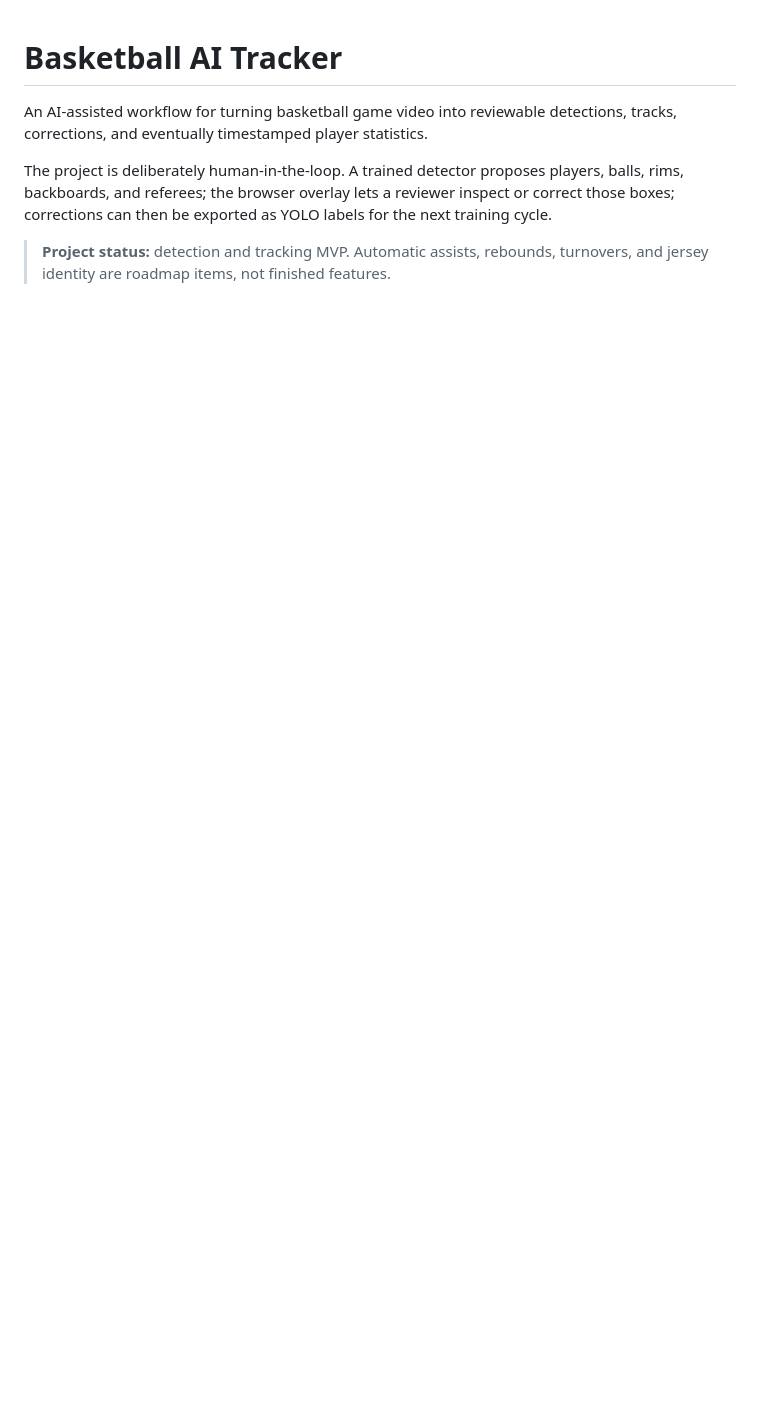
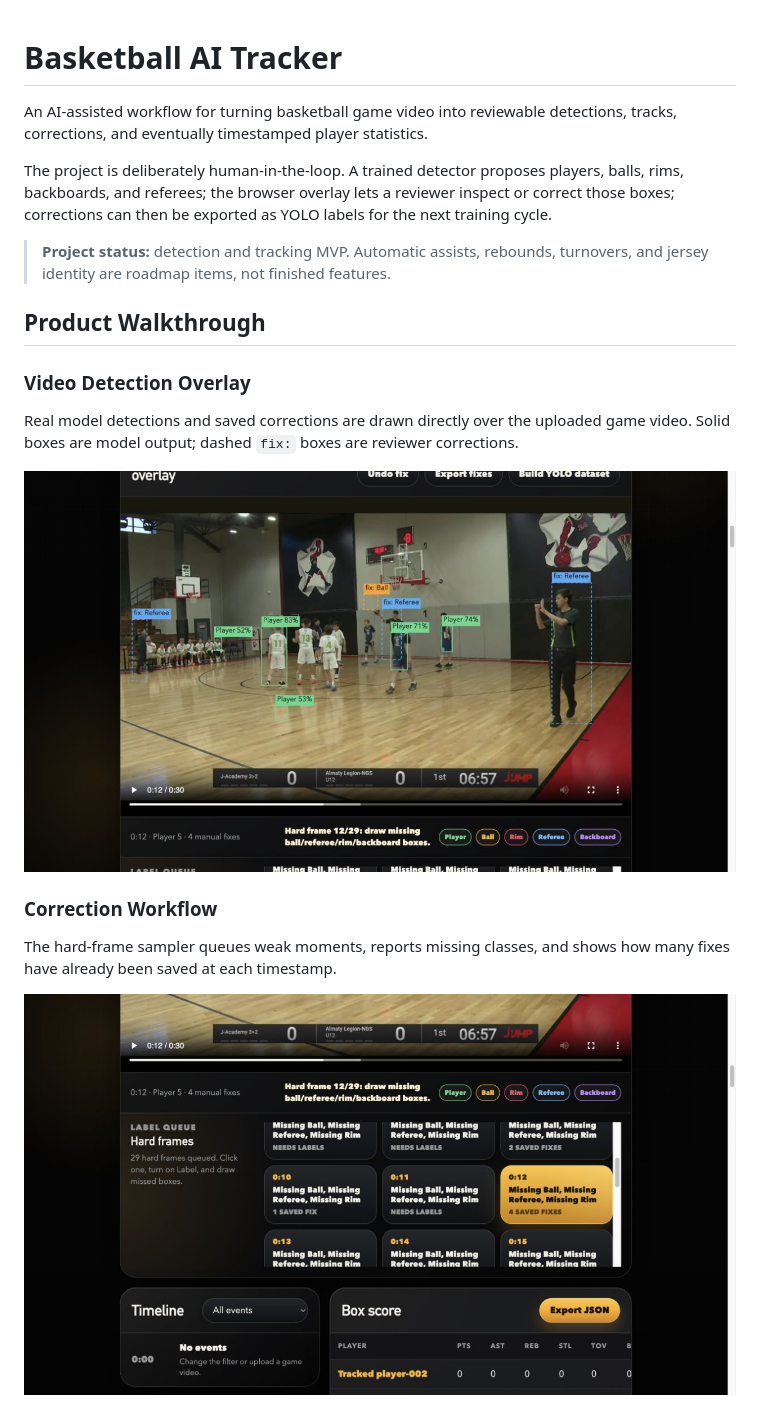
Before and after one commit to Zhalgas12416/basketball-ai-stats-tracker, a Markdown page: README.md, the part around one of its changes. Rendered like a GitHub page; pictures changed too: docs/images/correction-workflow.jpg (added), docs/images/detection-overlay.jpg (added); blank space fills up the shorter version.

Commit message:
Add product screenshots

```diff
--- a/README.md
+++ b/README.md
@@ -5,3 +5,18 @@ An AI-assisted workflow for turning basketball game video into reviewable detect
 The project is deliberately human-in-the-loop. A trained detector proposes players, balls, rims, backboards, and referees; the browser overlay lets a reviewer inspect or correct those boxes; corrections can then be exported as YOLO labels for the next training cycle.
 
 > **Project status:** detection and tracking MVP. Automatic assists, rebounds, turnovers, and jersey identity are roadmap items, not finished features.
+
+## Product Walkthrough
+
+### Video Detection Overlay
+
+Real model detections and saved corrections are drawn directly over the uploaded game video. Solid boxes are model output; dashed `fix:` boxes are reviewer corrections.
+
+![Basketball video with player, ball, and referee detection boxes](docs/images/detection-overlay.jpg)
+
+### Correction Workflow
+
+The hard-frame sampler queues weak moments, reports missing classes, and shows how many fixes have already been saved at each timestamp.
+
+![Hard-frame correction queue beside the basketball video](docs/images/correction-workflow.jpg)
+
```
Also changed, not shown: other parts of README.md (+5 -0 lines), docs/images/detection-quality.jpg (added), 1 other file.
